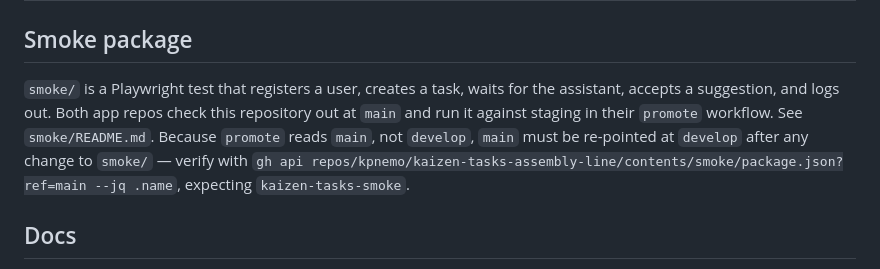
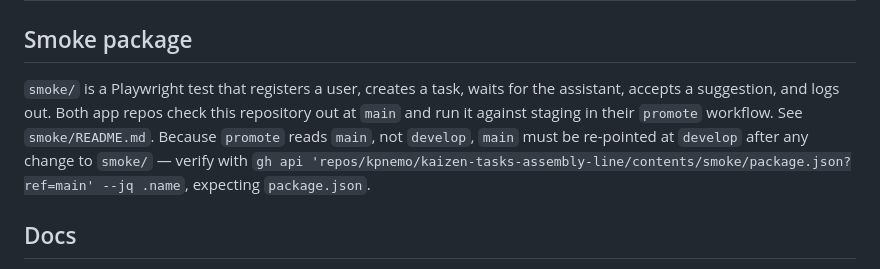
Before and after one commit to kpnemo/kaizen-tasks-assembly-line, a Markdown page: README.md, the part around the change. GitHub-like rendering.

Commit message:
docs: README smoke-on-main check matches the runbook
Co-Authored-By: Claude Fable 5.1 <noreply@anthropic.com>

```diff
--- a/README.md
+++ b/README.md
@@ -36,7 +36,7 @@ Open Claude Code at the workspace root (`claude` in this folder). The skills are
 
 ## Smoke package
 
-`smoke/` is a Playwright test that registers a user, creates a task, waits for the assistant, accepts a suggestion, and logs out. Both app repos check this repository out at `main` and run it against staging in their `promote` workflow. See `smoke/README.md`. Because `promote` reads `main`, not `develop`, `main` must be re-pointed at `develop` after any change to `smoke/` — verify with `gh api repos/kpnemo/kaizen-tasks-assembly-line/contents/smoke/package.json?ref=main --jq .name`, expecting `kaizen-tasks-smoke`.
+`smoke/` is a Playwright test that registers a user, creates a task, waits for the assistant, accepts a suggestion, and logs out. Both app repos check this repository out at `main` and run it against staging in their `promote` workflow. See `smoke/README.md`. Because `promote` reads `main`, not `develop`, `main` must be re-pointed at `develop` after any change to `smoke/` — verify with `gh api 'repos/kpnemo/kaizen-tasks-assembly-line/contents/smoke/package.json?ref=main' --jq .name`, expecting `package.json`.
 
 ## Docs
 
```
